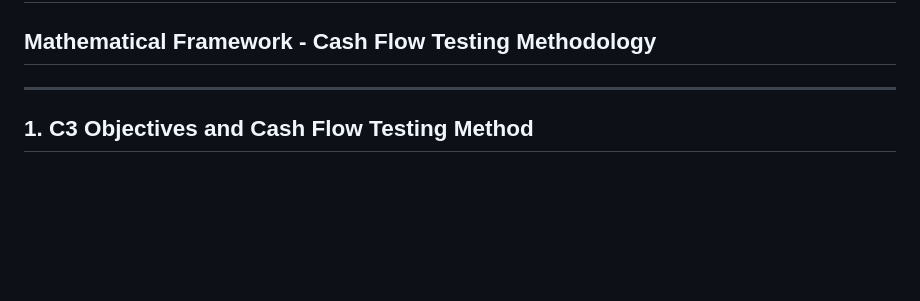
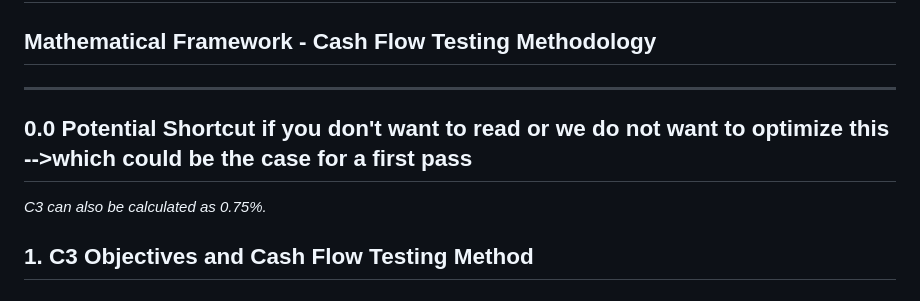
Before and after one commit to tutur787/Pyxidr-Capstone-Project, a Markdown page: data/C3_FABN_Mathematical_Framework.md, the part around the change. GitHub-like rendering; blank space fills up the shorter version.

Commit message:
lil note about c3 shortcut

```diff
--- a/data/C3_FABN_Mathematical_Framework.md
+++ b/data/C3_FABN_Mathematical_Framework.md
@@ -2,6 +2,11 @@
 ## Mathematical Framework - Cash Flow Testing Methodology
 
 ---
+
+## 0.0 Potential Shortcut if you don't want to read or we do not want to optimize this -->which could be the case for a first pass
+
+*C3 can also be calculated as 0.75%.*
+
 
 ## 1. C3 Objectives and Cash Flow Testing Method
 
```
